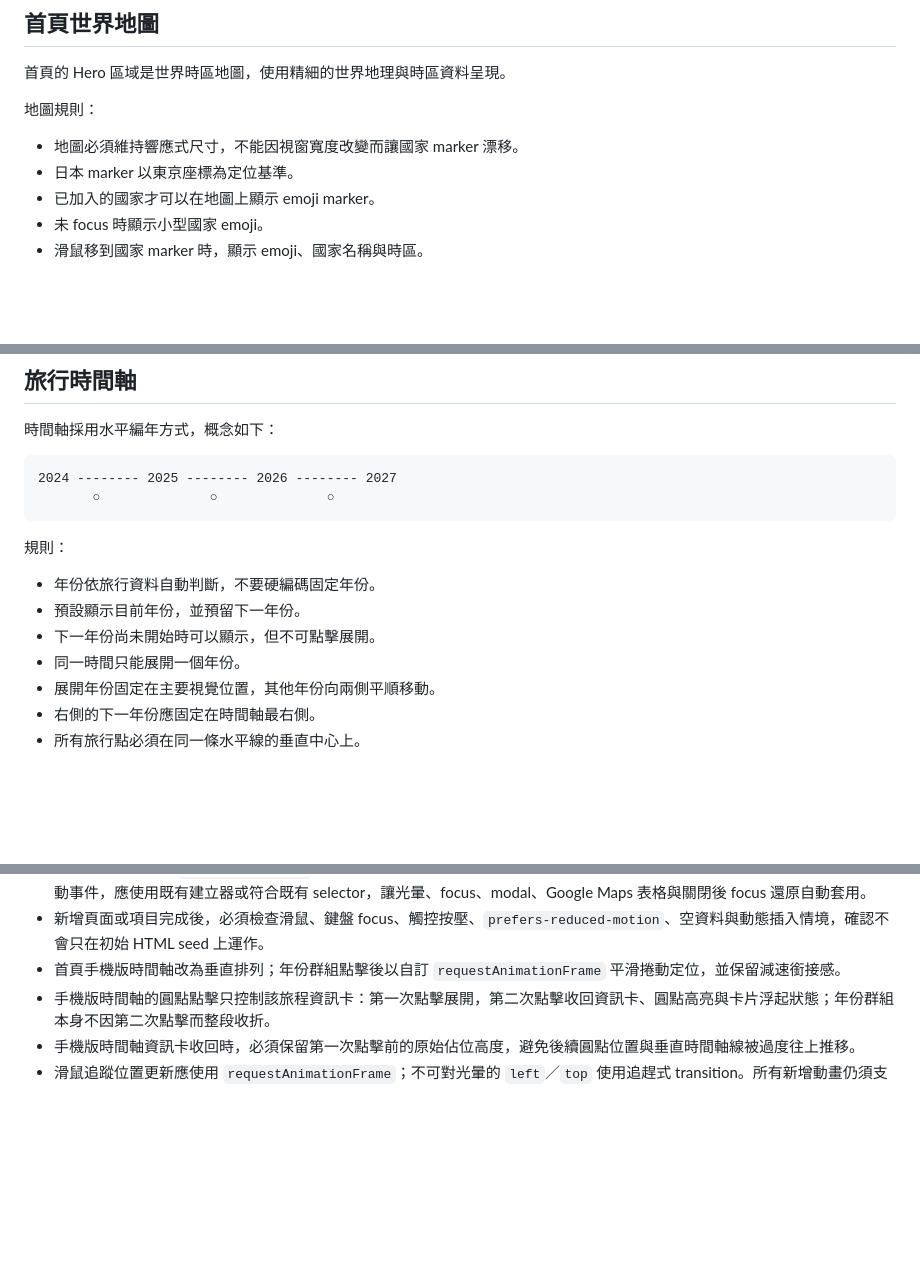
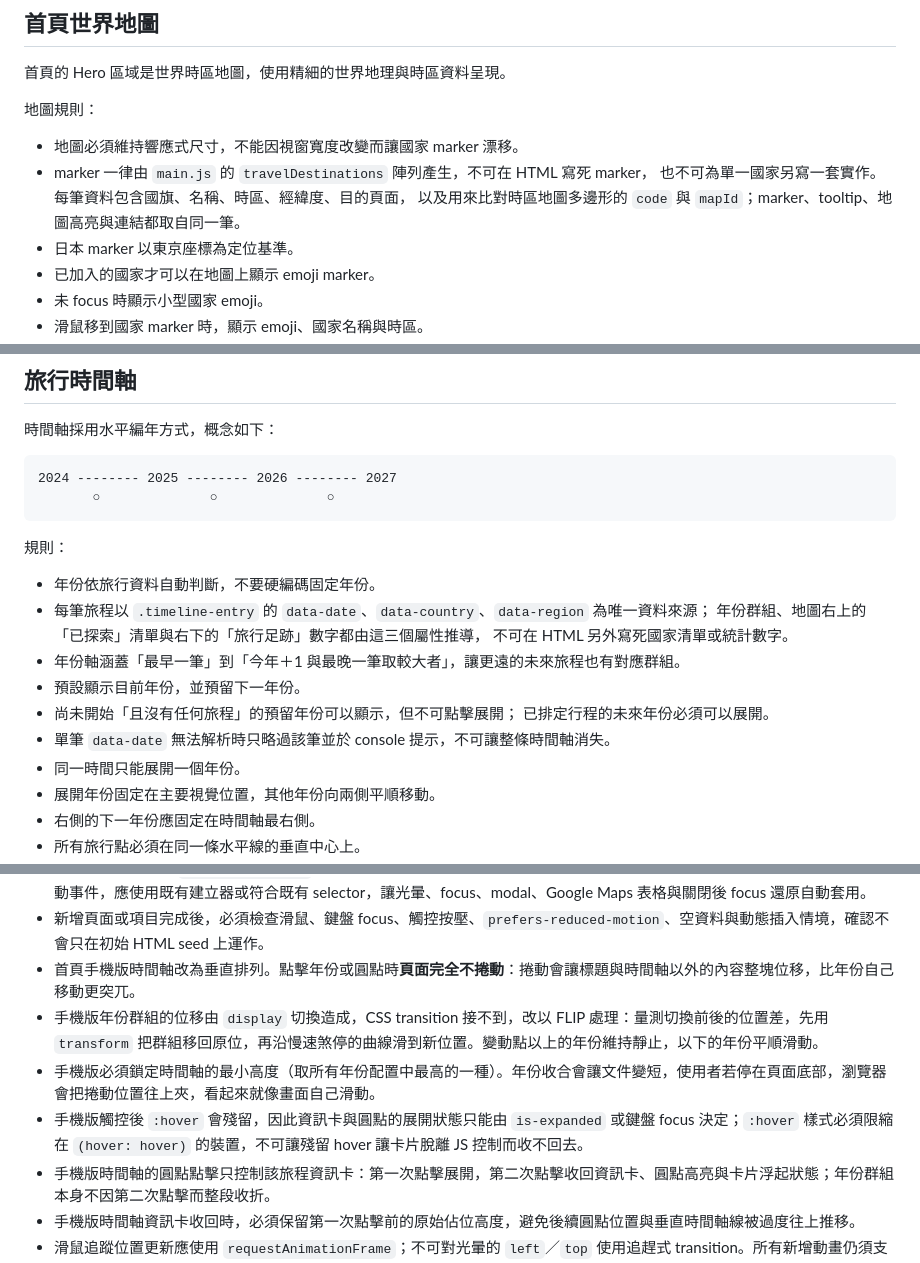
Before and after one commit to pasteur-yuan/travel-journal, a Markdown page: AGENTS.md, 3 parts joined by grey strips. Drawn GitHub-style; blank space fills up the shorter version.

```diff
--- a/AGENTS.md
+++ b/AGENTS.md
@@ -121,6 +128,9 @@ countries/<country>/<region>/index.html
 地圖規則：
 
 - 地圖必須維持響應式尺寸，不能因視窗寬度改變而讓國家 marker 漂移。
+- marker 一律由 `main.js` 的 `travelDestinations` 陣列產生，不可在 HTML 寫死 marker，
+  也不可為單一國家另寫一套實作。每筆資料包含國旗、名稱、時區、經緯度、目的頁面，
+  以及用來比對時區地圖多邊形的 `code` 與 `mapId`；marker、tooltip、地圖高亮與連結都取自同一筆。
 - 日本 marker 以東京座標為定位基準。
 - 已加入的國家才可以在地圖上顯示 emoji marker。
 - 未 focus 時顯示小型國家 emoji。
@@ -191,8 +201,14 @@ countries/<country>/<region>/index.html
 規則：
 
 - 年份依旅行資料自動判斷，不要硬編碼固定年份。
+- 每筆旅程以 `.timeline-entry` 的 `data-date`、`data-country`、`data-region` 為唯一資料來源；
+  年份群組、地圖右上的「已探索」清單與右下的「旅行足跡」數字都由這三個屬性推導，
+  不可在 HTML 另外寫死國家清單或統計數字。
+- 年份軸涵蓋「最早一筆」到「今年＋1 與最晚一筆取較大者」，讓更遠的未來旅程也有對應群組。
 - 預設顯示目前年份，並預留下一年份。
-- 下一年份尚未開始時可以顯示，但不可點擊展開。
+- 尚未開始「且沒有任何旅程」的預留年份可以顯示，但不可點擊展開；
+  已排定行程的未來年份必須可以展開。
+- 單筆 `data-date` 無法解析時只略過該筆並於 console 提示，不可讓整條時間軸消失。
 - 同一時間只能展開一個年份。
 - 展開年份固定在主要視覺位置，其他年份向兩側平順移動。
 - 右側的下一年份應固定在時間軸最右側。
@@ -306,7 +333,10 @@ git diff --check
 - 國家頁的 `.region-showcase-item` 由 `region-showcase.js` 統一處理背景切換、hover／focus、滑鼠追蹤光暈、局部按壓回彈、頁面轉場與 Font Awesome 導航 icon；新增項目會由 `MutationObserver` 自動綁定相同互動，必須提供 `data-image`、`href`、標題、描述與箭頭容器。
 - 地區頁內容項目由 `region-detail.js` 的共用建立器與事件代理處理；新增景點、美食、住宿或旅行筆記時，不要手動複製互動事件，應使用既有建立器或符合既有 selector，讓光暈、focus、modal、Google Maps 表格與關閉後 focus 還原自動套用。
 - 新增頁面或項目完成後，必須檢查滑鼠、鍵盤 focus、觸控按壓、`prefers-reduced-motion`、空資料與動態插入情境，確認不會只在初始 HTML seed 上運作。
-- 首頁手機版時間軸改為垂直排列；年份群組點擊後以自訂 `requestAnimationFrame` 平滑捲動定位，並保留減速銜接感。
+- 首頁手機版時間軸改為垂直排列。點擊年份或圓點時**頁面完全不捲動**：捲動會讓標題與時間軸以外的內容整塊位移，比年份自己移動更突兀。
+- 手機版年份群組的位移由 `display` 切換造成，CSS transition 接不到，改以 FLIP 處理：量測切換前後的位置差，先用 `transform` 把群組移回原位，再沿慢速煞停的曲線滑到新位置。變動點以上的年份維持靜止，以下的年份平順滑動。
+- 手機版必須鎖定時間軸的最小高度（取所有年份配置中最高的一種）。年份收合會讓文件變短，使用者若停在頁面底部，瀏覽器會把捲動位置往上夾，看起來就像畫面自己滑動。
+- 手機版觸控後 `:hover` 會殘留，因此資訊卡與圓點的展開狀態只能由 `is-expanded` 或鍵盤 focus 決定；`:hover` 樣式必須限縮在 `(hover: hover)` 的裝置，不可讓殘留 hover 讓卡片脫離 JS 控制而收不回去。
 - 手機版時間軸的圓點點擊只控制該旅程資訊卡：第一次點擊展開，第二次點擊收回資訊卡、圓點高亮與卡片浮起狀態；年份群組本身不因第二次點擊而整段收折。
 - 手機版時間軸資訊卡收回時，必須保留第一次點擊前的原始佔位高度，避免後續圓點位置與垂直時間軸線被過度往上推移。
 - 滑鼠追蹤位置更新應使用 `requestAnimationFrame`；不可對光暈的 `left`／`top` 使用追趕式 transition。所有新增動畫仍須支援 `prefers-reduced-motion`。
```
Also changed, not shown: other parts of AGENTS.md (+31 -11 lines).
